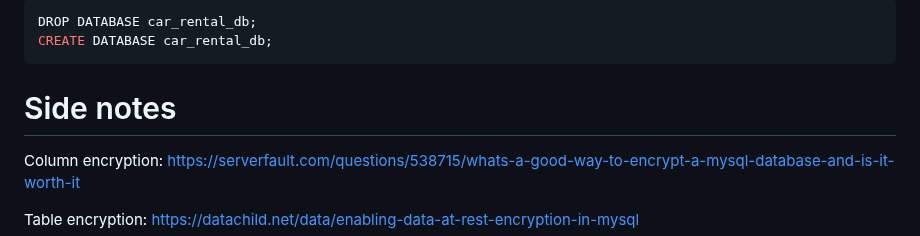
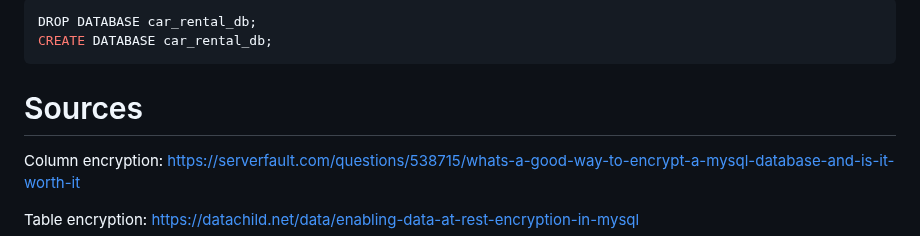
Before and after one commit to Macsok/Full-Stack-Rental-Application, a Markdown page: README.md, the part around one of its changes. Rendered like a GitHub page.

````diff
--- a/README.md
+++ b/README.md
@@ -224,7 +231,7 @@ DROP DATABASE car_rental_db;
 CREATE DATABASE car_rental_db;
 ```
 
-# Side notes
+# Sources
 Column encryption:
 https://serverfault.com/questions/538715/whats-a-good-way-to-encrypt-a-mysql-database-and-is-it-worth-it
 
````
Also changed, not shown: other parts of README.md (+14 -7 lines).
